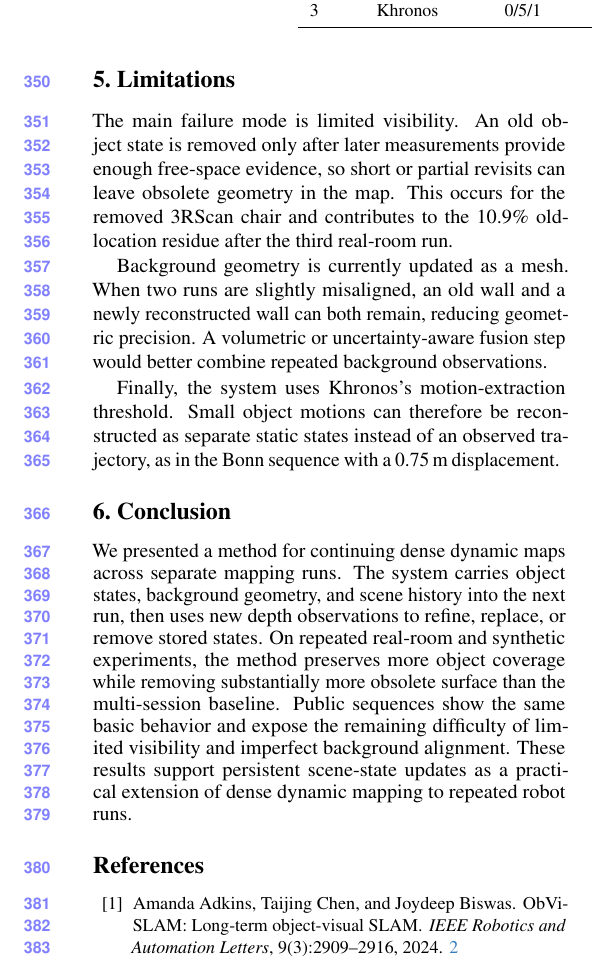
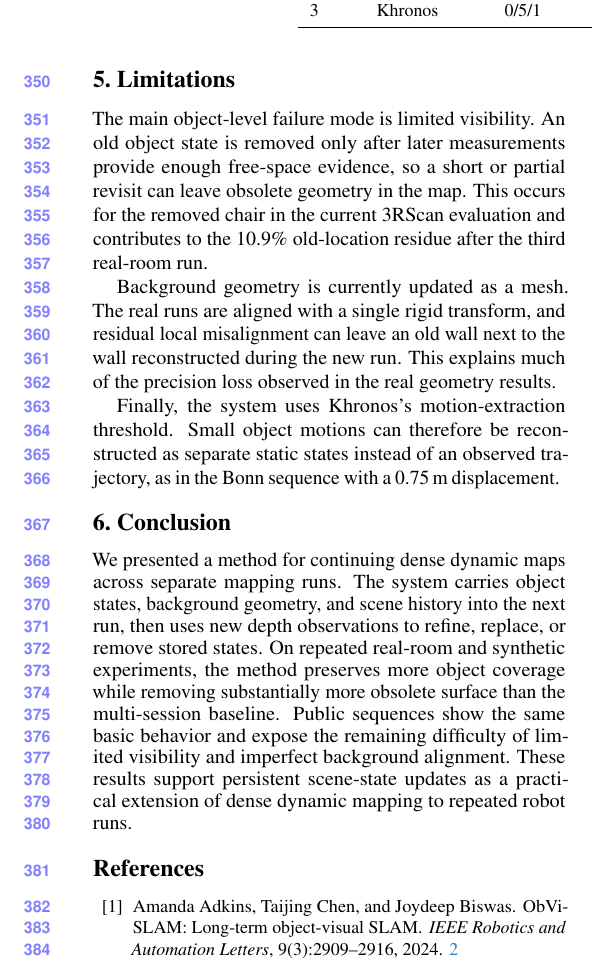
Before and after one commit to giltchcity/myncv---rpsl---daicma, a LaTeX paper (manuscript/main.tex, which reads manuscript/sec/6_limitations.tex): part of one column of page 6 of 7, cut so that both start at the same text. Compiled offline with pdfLaTeX.

Commit message:
Align limitations with verified geometry behavior

```diff
--- a/manuscript/sec/6_limitations.tex
+++ b/manuscript/sec/6_limitations.tex
@@ -1,16 +1,16 @@
 \section{Limitations}
 \label{sec:limitations}
 
-The main failure mode is limited visibility. An old object state is removed only
-after later measurements provide enough free-space evidence, so short or partial
-revisits can leave obsolete geometry in the map. This occurs for the removed
-3RScan chair and contributes to the 10.9\% old-location residue after the third
-real-room run.
+The main object-level failure mode is limited visibility. An old object state is
+removed only after later measurements provide enough free-space evidence, so a
+short or partial revisit can leave obsolete geometry in the map. This occurs
+for the removed chair in the current 3RScan evaluation and contributes to the
+10.9\% old-location residue after the third real-room run.
 
-Background geometry is currently updated as a mesh. When two runs are slightly
-misaligned, an old wall and a newly reconstructed wall can both remain, reducing
-geometric precision. A volumetric or uncertainty-aware fusion step would better
-combine repeated background observations.
+Background geometry is currently updated as a mesh. The real runs are aligned
+with a single rigid transform, and residual local misalignment can leave an old
+wall next to the wall reconstructed during the new run. This explains much of
+the precision loss observed in the real geometry results.
 
 Finally, the system uses Khronos's motion-extraction threshold. Small object
 motions can therefore be reconstructed as separate static states instead of an
```
